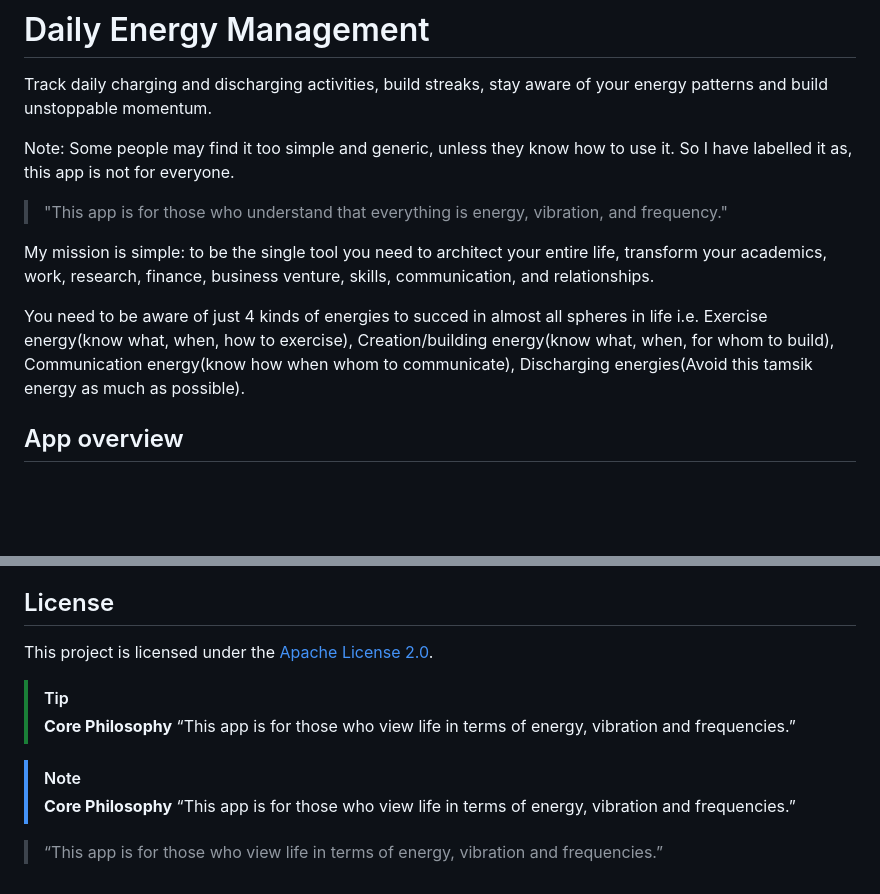
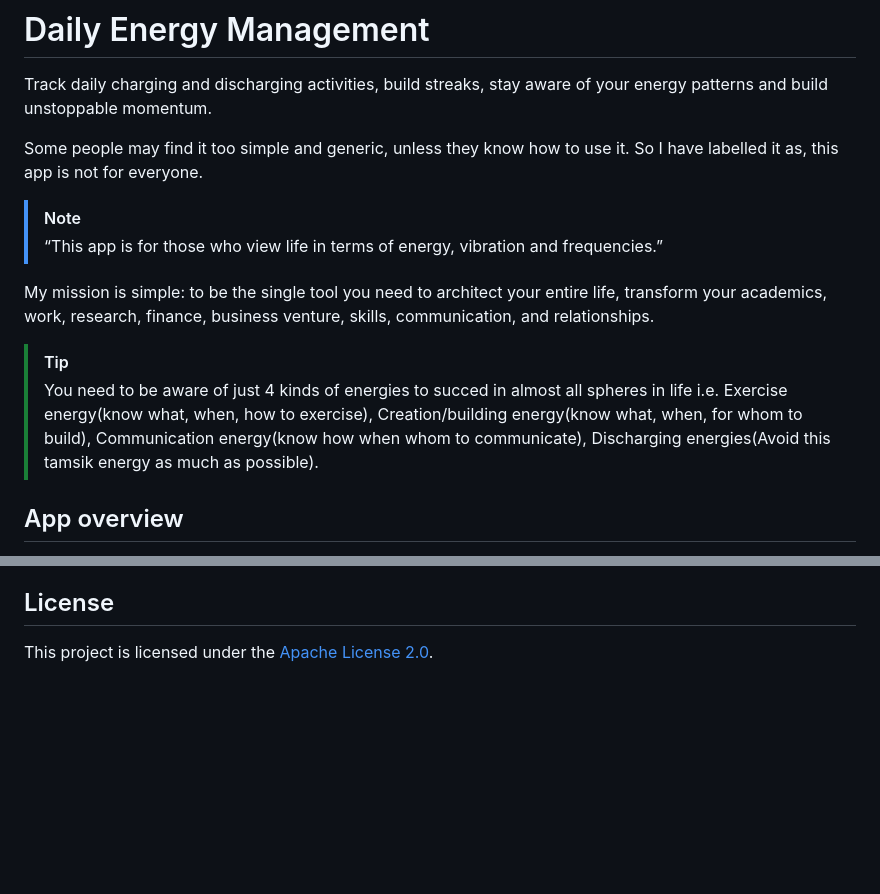
Before and after one commit to manish2kk/daily_energy_management, a Markdown page: README.md, 2 parts joined by grey strips. Rendered like a GitHub page; blank space fills up the shorter version.

```diff
--- a/README.md
+++ b/README.md
@@ -2,13 +2,16 @@
 
 Track daily charging and discharging activities, build streaks, stay aware of your energy patterns and build unstoppable momentum.
 
-Note: Some people may find it too simple and generic, unless they know how to use it. So I have labelled it as, this app is not for everyone.
+Some people may find it too simple and generic, unless they know how to use it. So I have labelled it as, this app is not for everyone.
+>[!NOTE]
+> “This app is for those who view life in terms of energy, vibration and frequencies.”
 
-> "This app is for those who understand that everything is energy, vibration, and frequency."
 
 My mission is simple: to be the single tool you need to architect your entire life, transform your academics, work, research, finance, business venture, skills, communication, and relationships.
 
-You need to be aware of just 4 kinds of energies to succed in almost all spheres in life i.e. Exercise energy(know what, when, how to exercise), Creation/building energy(know what, when, for whom to build), Communication energy(know how when whom to communicate), Discharging energies(Avoid this tamsik energy as much as possible).
+
+> [!TIP]
+> You need to be aware of just 4 kinds of energies to succed in almost all spheres in life i.e. Exercise energy(know what, when, how to exercise), Creation/building energy(know what, when, for whom to build), Communication energy(know how when whom to communicate), Discharging energies(Avoid this tamsik energy as much as possible).
 
 ## App overview
 
@@ -81,18 +84,3 @@ Please keep changes focused and match the existing code style.
 ## License
 
 This project is licensed under the [Apache License 2.0](LICENSE).
-
-
-> [!TIP]
-> **Core Philosophy**
-> “This app is for those who view life in terms of energy, vibration and frequencies.”
-
-
->[!NOTE]
-> **Core Philosophy**
-> “This app is for those who view life in terms of energy, vibration and frequencies.”
-
-
-<blockquote>
-  <p>“This app is for those who view life in terms of energy, vibration and frequencies.”</p>
-</blockquote>
```
